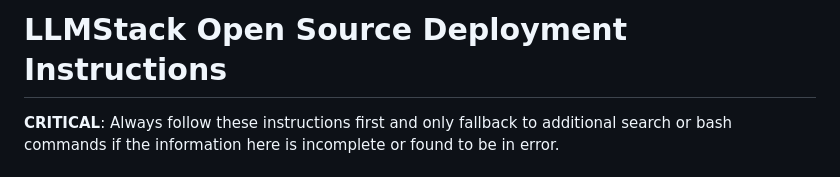
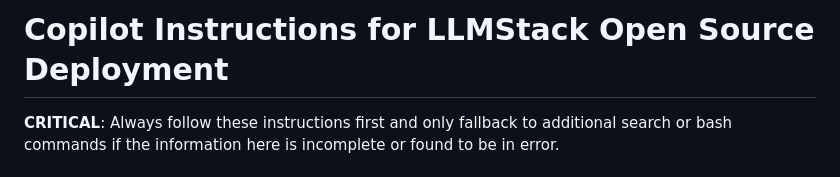
Before and after one commit to Scarmonit/pc-automation-tools, a Markdown page: .github/copilot-instructions.md, the part around the change. Drawn GitHub-style.

Commit message:
Update .github/copilot-instructions.md
Co-authored-by: Copilot <175728472+Copilot@users.noreply.github.com>

```diff
--- a/.github/copilot-instructions.md
+++ b/.github/copilot-instructions.md
@@ -1,4 +1,4 @@
-# LLMStack Open Source Deployment Instructions
+# Copilot Instructions for LLMStack Open Source Deployment
 
 **CRITICAL**: Always follow these instructions first and only fallback to additional search or bash commands if the information here is incomplete or found to be in error.
 
```
